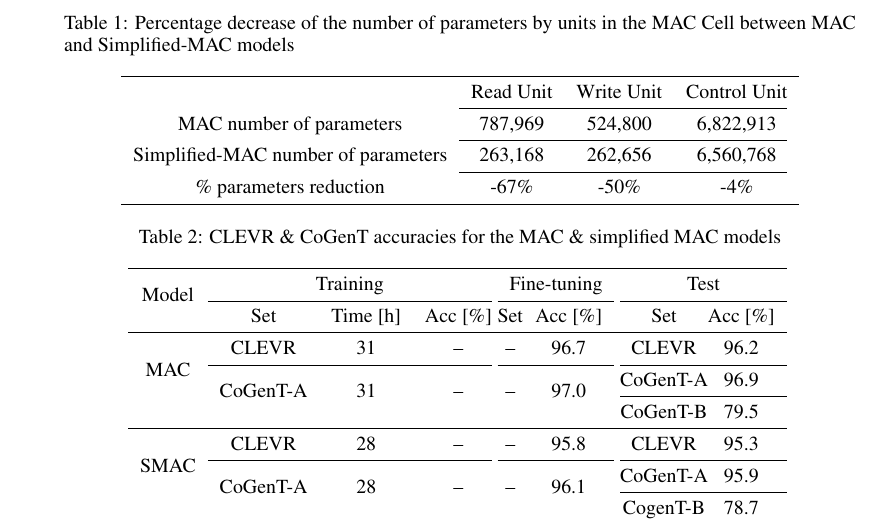
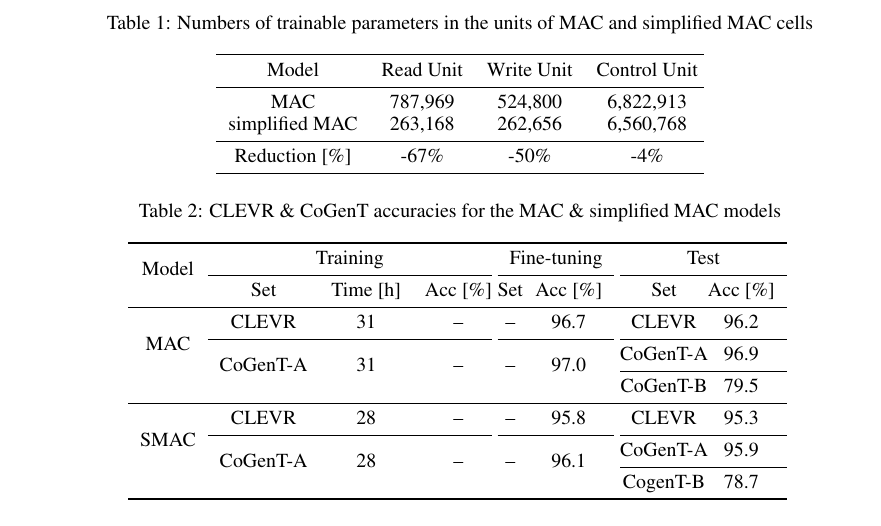
Before and after one commit to IBM/mi-visual-reasoning-pubs, a LaTeX paper (2018_nips_vigil/main.tex, which reads 2018_nips_vigil/smac.tex): part of page 4 of 6, cut at the place of the change. Compiled offline with pdfLaTeX.

Commit message:
Polishing of table with parameters

```diff
--- a/2018_nips_vigil/smac.tex
+++ b/2018_nips_vigil/smac.tex
@@ -81,17 +81,17 @@ knowledge base, as is done by the original MAC network in \emph{each} reasoning
 \end{multicols}
 
 \begin{table}[]
-	\caption{Percentage decrease of the number of parameters by units in the MAC Cell between MAC and Simplified-MAC models}
+	\caption{Numbers of trainable parameters in the units of MAC and simplified MAC cells}
 	\centering
 	\begin{tabular}{ccccCcCc}
 		\toprule
-	             & Read Unit               & Write Unit &  Control Unit         \\
-		\cmidrule{2-4} \cmidrule{5-6} \cmidrule{7-8}
-		MAC number of parameters  &  787,969 &  524,800        &    6,822,913    \\
-		\cmidrule{2-4} \cmidrule{5-6} \cmidrule{7-8}
-	    Simplified-MAC number of parameters  & 263,168  & 262,656       &    6,560,768 \\
-	    \cmidrule{2-4} \cmidrule{5-6} \cmidrule{7-8}
-	     \% parameters reduction  & -67\%  &   -50\%       &      -4\%  \\
+	     Model        & Read Unit               & Write Unit &  Control Unit         \\
+		\midrule
+		MAC   &  787,969 &  524,800        &    6,822,913    \\
+		%\midrule
+	    simplified MAC & 263,168  & 262,656       &    6,560,768 \\
+	    \midrule
+	     Reduction [\%]  & -67\%  &   -50\%       &      -4\%  \\
 		\bottomrule
 	\end{tabular}
 \end{table}
```
